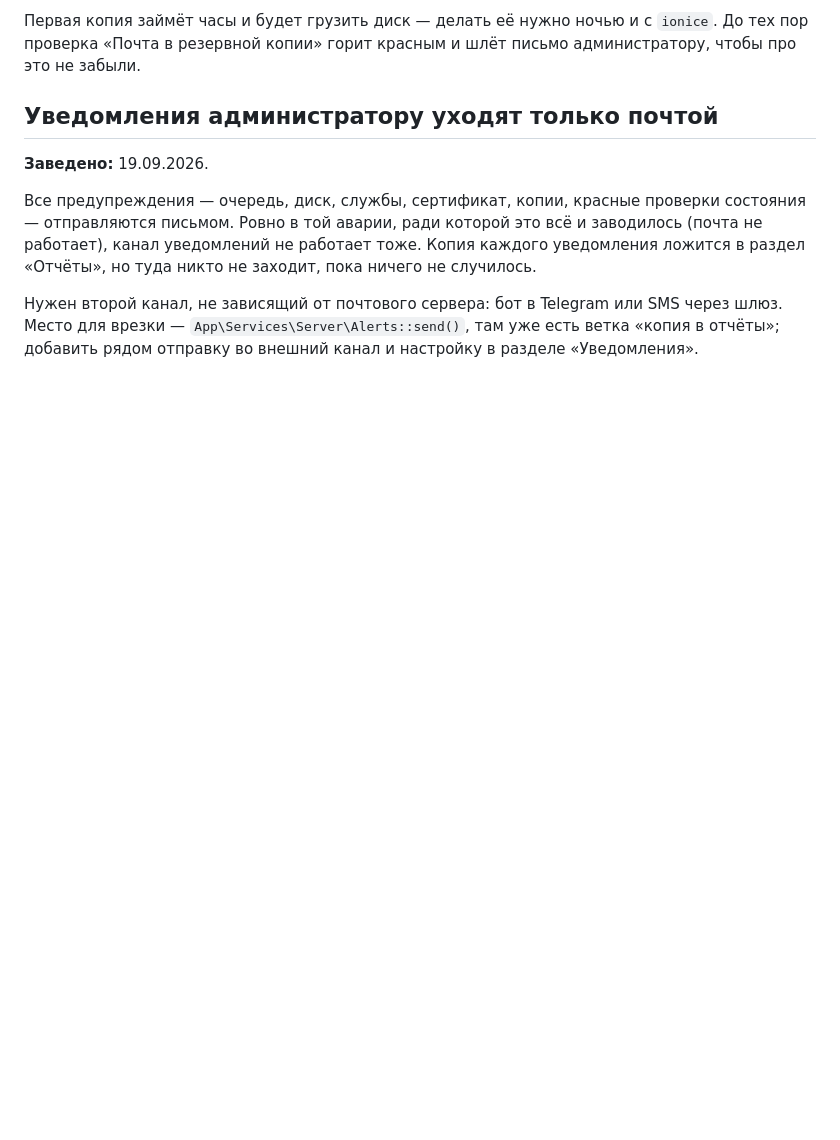
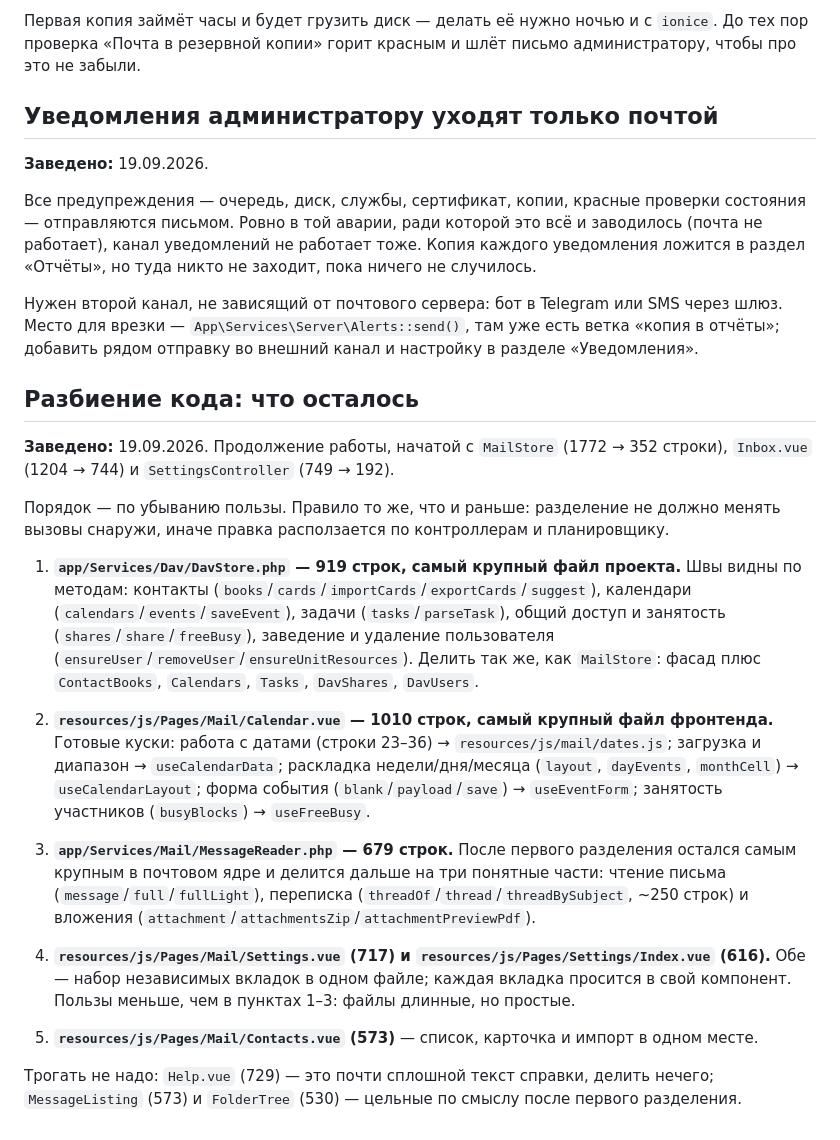
Before and after one commit to crowartie/mailadmin, a Markdown page: TODO.md, the part around the change. GitHub-like rendering; blank space fills up the shorter version.

```diff
--- a/TODO.md
+++ b/TODO.md
@@ -74,3 +74,38 @@
 Нужен второй канал, не зависящий от почтового сервера: бот в Telegram или SMS через шлюз.
 Место для врезки — `App\Services\Server\Alerts::send()`, там уже есть ветка «копия в
 отчёты»; добавить рядом отправку во внешний канал и настройку в разделе «Уведомления».
+
+## Разбиение кода: что осталось
+
+**Заведено:** 19.09.2026. Продолжение работы, начатой с `MailStore` (1772 → 352 строки),
+`Inbox.vue` (1204 → 744) и `SettingsController` (749 → 192).
+
+Порядок — по убыванию пользы. Правило то же, что и раньше: разделение не должно менять
+вызовы снаружи, иначе правка расползается по контроллерам и планировщику.
+
+1. **`app/Services/Dav/DavStore.php` — 919 строк, самый крупный файл проекта.**
+   Швы видны по методам: контакты (`books`/`cards`/`importCards`/`exportCards`/`suggest`),
+   календари (`calendars`/`events`/`saveEvent`), задачи (`tasks`/`parseTask`), общий доступ
+   и занятость (`shares`/`share`/`freeBusy`), заведение и удаление пользователя
+   (`ensureUser`/`removeUser`/`ensureUnitResources`). Делить так же, как `MailStore`:
+   фасад плюс `ContactBooks`, `Calendars`, `Tasks`, `DavShares`, `DavUsers`.
+
+2. **`resources/js/Pages/Mail/Calendar.vue` — 1010 строк, самый крупный файл фронтенда.**
+   Готовые куски: работа с датами (строки 23–36) → `resources/js/mail/dates.js`;
+   загрузка и диапазон → `useCalendarData`; раскладка недели/дня/месяца (`layout`,
+   `dayEvents`, `monthCell`) → `useCalendarLayout`; форма события (`blank`/`payload`/`save`)
+   → `useEventForm`; занятость участников (`busyBlocks`) → `useFreeBusy`.
+
+3. **`app/Services/Mail/MessageReader.php` — 679 строк.** После первого разделения остался
+   самым крупным в почтовом ядре и делится дальше на три понятные части: чтение письма
+   (`message`/`full`/`fullLight`), переписка (`threadOf`/`thread`/`threadBySubject`,
+   ~250 строк) и вложения (`attachment`/`attachmentsZip`/`attachmentPreviewPdf`).
+
+4. **`resources/js/Pages/Mail/Settings.vue` (717) и `resources/js/Pages/Settings/Index.vue`
+   (616).** Обе — набор независимых вкладок в одном файле; каждая вкладка просится в свой
+   компонент. Пользы меньше, чем в пунктах 1–3: файлы длинные, но простые.
+
+5. **`resources/js/Pages/Mail/Contacts.vue` (573)** — список, карточка и импорт в одном месте.
+
+Трогать не надо: `Help.vue` (729) — это почти сплошной текст справки, делить нечего;
+`MessageListing` (573) и `FolderTree` (530) — цельные по смыслу после первого разделения.
```
Also changed, not shown: docs/reliability-review-2026-09-19.md (added, +280 -0 lines).
